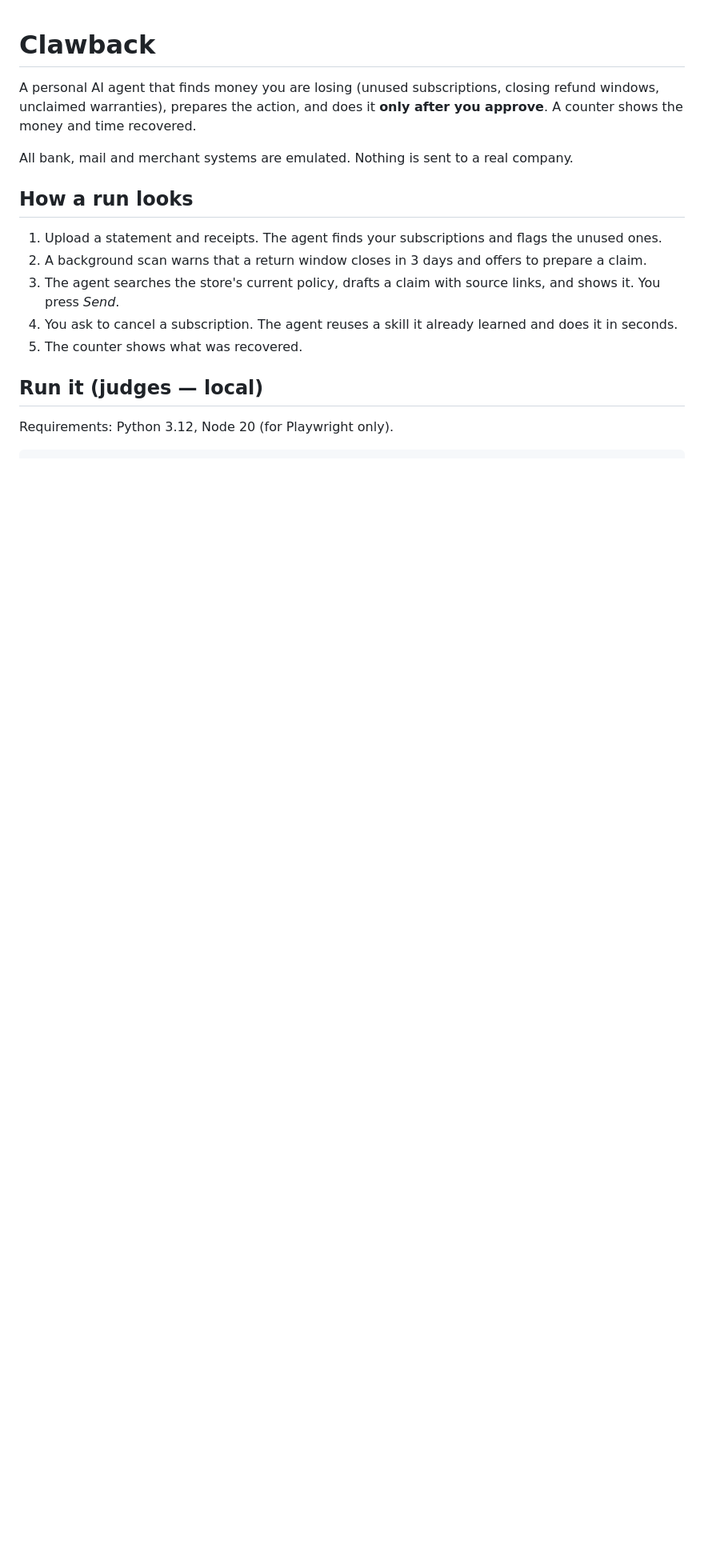
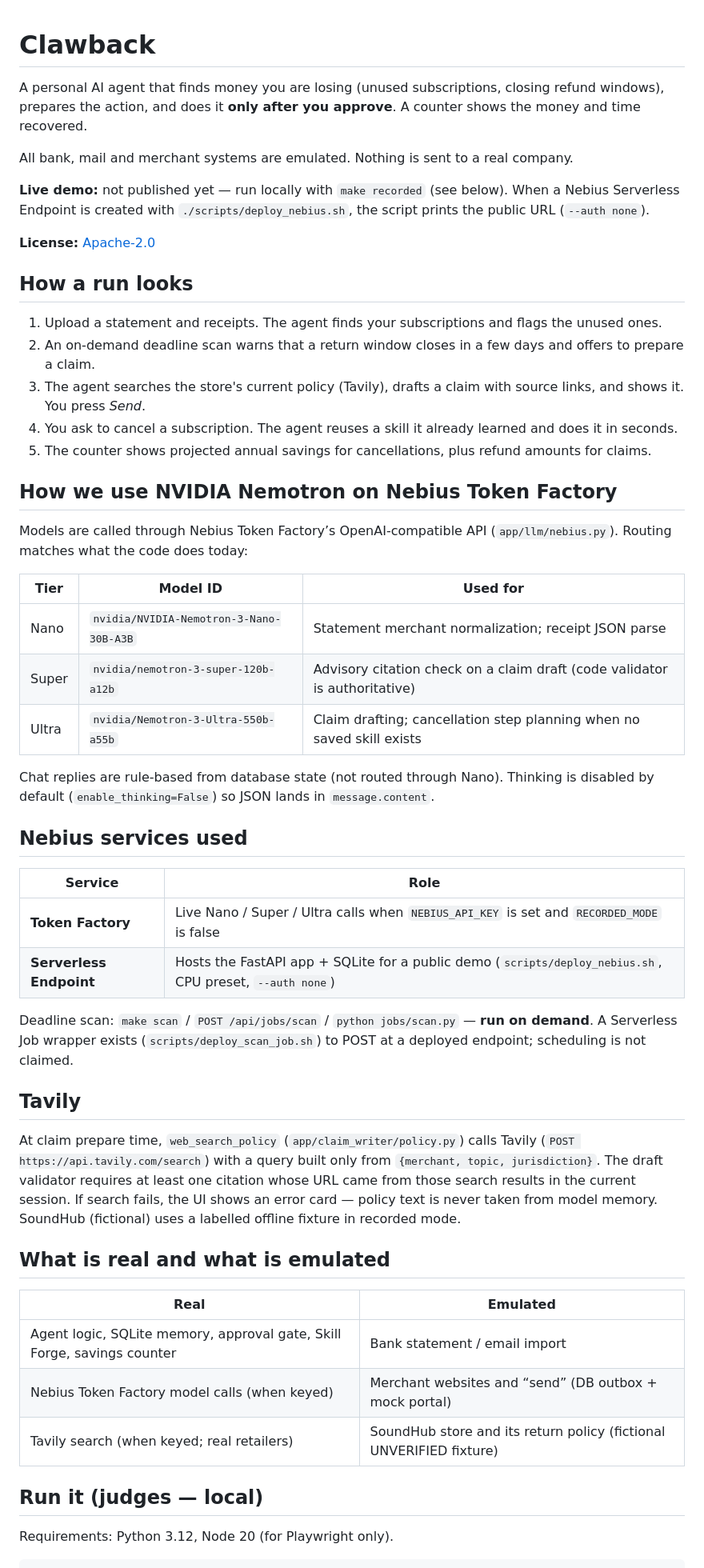
Before and after one commit to evaaliya/CLAWBACK, a Markdown page: README.md, the part around one of its changes. Shown at 80% size. Drawn GitHub-style; blank space fills up the shorter version.

```diff
--- a/README.md
+++ b/README.md
@@ -1,16 +1,53 @@
 # Clawback
 
-A personal AI agent that finds money you are losing (unused subscriptions, closing refund windows, unclaimed warranties), prepares the action, and does it **only after you approve**. A counter shows the money and time recovered.
+A personal AI agent that finds money you are losing (unused subscriptions, closing refund windows), prepares the action, and does it **only after you approve**. A counter shows the money and time recovered.
 
 All bank, mail and merchant systems are emulated. Nothing is sent to a real company.
+
+**Live demo:** not published yet — run locally with `make recorded` (see below). When a Nebius Serverless Endpoint is created with `./scripts/deploy_nebius.sh`, the script prints the public URL (`--auth none`).
+
+**License:** [Apache-2.0](LICENSE)
 
 ## How a run looks
 
 1. Upload a statement and receipts. The agent finds your subscriptions and flags the unused ones.
-2. A background scan warns that a return window closes in 3 days and offers to prepare a claim.
-3. The agent searches the store's current policy, drafts a claim with source links, and shows it. You press *Send*.
+2. An on-demand deadline scan warns that a return window closes in a few days and offers to prepare a claim.
+3. The agent searches the store's current policy (Tavily), drafts a claim with source links, and shows it. You press *Send*.
 4. You ask to cancel a subscription. The agent reuses a skill it already learned and does it in seconds.
-5. The counter shows what was recovered.
+5. The counter shows projected annual savings for cancellations, plus refund amounts for claims.
+
+## How we use NVIDIA Nemotron on Nebius Token Factory
+
+Models are called through Nebius Token Factory’s OpenAI-compatible API (`app/llm/nebius.py`). Routing matches what the code does today:
+
+| Tier | Model ID | Used for |
+| --- | --- | --- |
+| Nano | `nvidia/NVIDIA-Nemotron-3-Nano-30B-A3B` | Statement merchant normalization; receipt JSON parse |
+| Super | `nvidia/nemotron-3-super-120b-a12b` | Advisory citation check on a claim draft (code validator is authoritative) |
+| Ultra | `nvidia/Nemotron-3-Ultra-550b-a55b` | Claim drafting; cancellation step planning when no saved skill exists |
+
+Chat replies are rule-based from database state (not routed through Nano). Thinking is disabled by default (`enable_thinking=False`) so JSON lands in `message.content`.
+
+## Nebius services used
+
+| Service | Role |
+| --- | --- |
+| **Token Factory** | Live Nano / Super / Ultra calls when `NEBIUS_API_KEY` is set and `RECORDED_MODE` is false |
+| **Serverless Endpoint** | Hosts the FastAPI app + SQLite for a public demo (`scripts/deploy_nebius.sh`, CPU preset, `--auth none`) |
+
+Deadline scan: `make scan` / `POST /api/jobs/scan` / `python jobs/scan.py` — **run on demand**. A Serverless Job wrapper exists (`scripts/deploy_scan_job.sh`) to POST at a deployed endpoint; scheduling is not claimed.
+
+## Tavily
+
+At claim prepare time, `web_search_policy` (`app/claim_writer/policy.py`) calls Tavily (`POST https://api.tavily.com/search`) with a query built only from `{merchant, topic, jurisdiction}`. The draft validator requires at least one citation whose URL came from those search results in the current session. If search fails, the UI shows an error card — policy text is never taken from model memory. SoundHub (fictional) uses a labelled offline fixture in recorded mode.
+
+## What is real and what is emulated
+
+| Real | Emulated |
+| --- | --- |
+| Agent logic, SQLite memory, approval gate, Skill Forge, savings counter | Bank statement / email import |
+| Nebius Token Factory model calls (when keyed) | Merchant websites and “send” (DB outbox + mock portal) |
+| Tavily search (when keyed; real retailers) | SoundHub store and its return policy (fictional UNVERIFIED fixture) |
 
 ## Run it (judges — local)
 
```
Also changed, not shown: other parts of README.md (+7 -26 lines).
